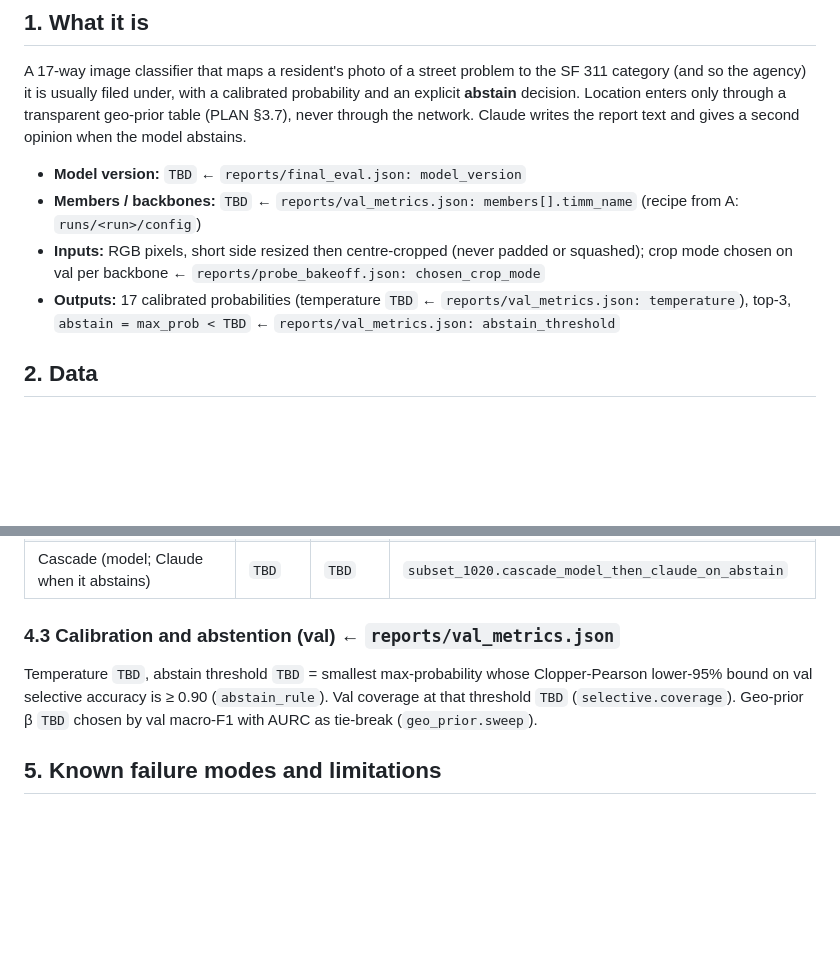
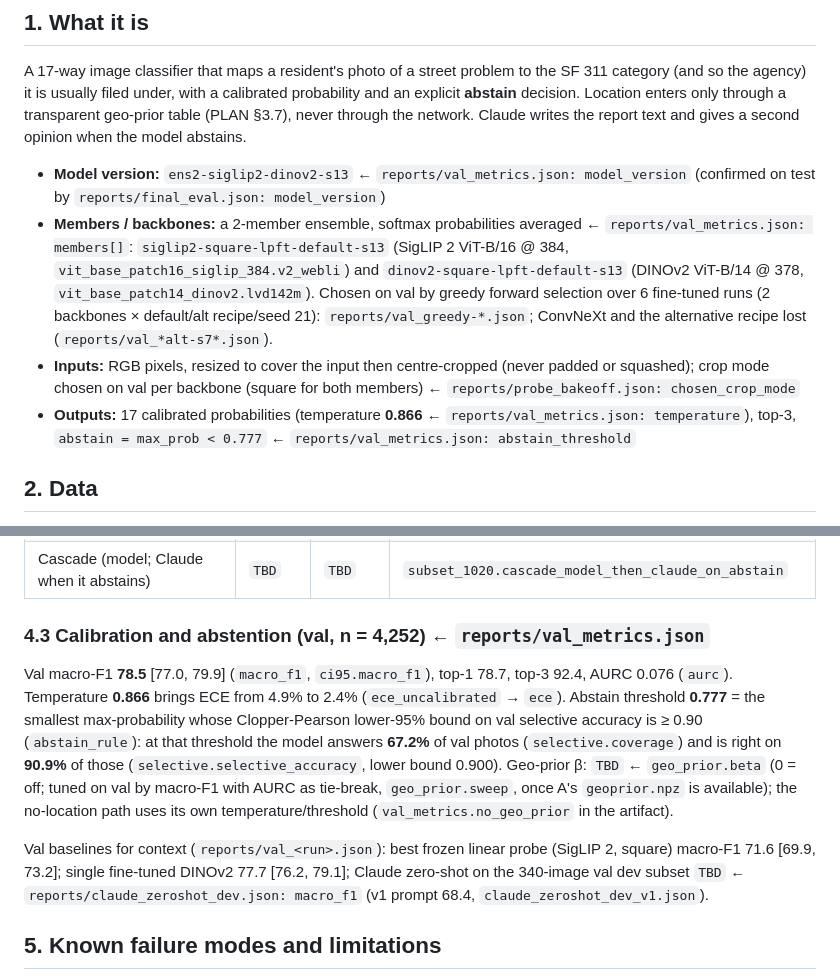
Before and after one commit to dhruvsood12/CalHacks, a Markdown page: reports/MODEL_CARD.md, 2 parts joined by grey strips. Drawn GitHub-style; blank space fills up the shorter version.

Commit message:
b: model card: members, calibration and val numbers from reports/val_metrics.json
Co-Authored-By: Claude Fable 5.1 <noreply@anthropic.com>

```diff
--- a/reports/MODEL_CARD.md
+++ b/reports/MODEL_CARD.md
@@ -5,10 +5,10 @@
 ## 1. What it is
 A 17-way image classifier that maps a resident's photo of a street problem to the SF 311 category (and so the agency) it is usually filed under, with a calibrated probability and an explicit **abstain** decision. Location enters only through a transparent geo-prior table (PLAN §3.7), never through the network. Claude writes the report text and gives a second opinion when the model abstains.
 
-- **Model version:** `TBD` ← `reports/final_eval.json: model_version`
-- **Members / backbones:** `TBD` ← `reports/val_metrics.json: members[].timm_name` (recipe from A: `runs/<run>/config`)
-- **Inputs:** RGB pixels, short side resized then centre-cropped (never padded or squashed); crop mode chosen on val per backbone ← `reports/probe_bakeoff.json: chosen_crop_mode`
-- **Outputs:** 17 calibrated probabilities (temperature `TBD` ← `reports/val_metrics.json: temperature`), top-3, `abstain = max_prob < TBD` ← `reports/val_metrics.json: abstain_threshold`
+- **Model version:** `ens2-siglip2-dinov2-s13` ← `reports/val_metrics.json: model_version` (confirmed on test by `reports/final_eval.json: model_version`)
+- **Members / backbones:** a 2-member ensemble, softmax probabilities averaged ← `reports/val_metrics.json: members[]`: `siglip2-square-lpft-default-s13` (SigLIP 2 ViT-B/16 @ 384, `vit_base_patch16_siglip_384.v2_webli`) and `dinov2-square-lpft-default-s13` (DINOv2 ViT-B/14 @ 378, `vit_base_patch14_dinov2.lvd142m`). Chosen on val by greedy forward selection over 6 fine-tuned runs (2 backbones × default/alt recipe/seed 21): `reports/val_greedy-*.json`; ConvNeXt and the alternative recipe lost (`reports/val_*alt-s7*.json`).
+- **Inputs:** RGB pixels, resized to cover the input then centre-cropped (never padded or squashed); crop mode chosen on val per backbone (square for both members) ← `reports/probe_bakeoff.json: chosen_crop_mode`
+- **Outputs:** 17 calibrated probabilities (temperature **0.866** ← `reports/val_metrics.json: temperature`), top-3, `abstain = max_prob < 0.777` ← `reports/val_metrics.json: abstain_threshold`
 
 ## 2. Data
 - **Source:** DataSF 311 Cases (`vw6y-z8j6`), mobile-app reports with a direct photo, filed 2024-10-01 → 2026-10-01, 17 classes × 1,800 scraped → 29,571 after the leakage purge (`data/SPLIT_MANIFEST.json: input_rows, dropped`).
@@ -47,8 +47,10 @@ Confusion matrix: `reports/confusion_matrix.png`. Most confused pairs: `TBD` ←
 | **Fine-tuned model** | `TBD` | `TBD` | `subset_1020.model` |
 | Cascade (model; Claude when it abstains) | `TBD` | `TBD` | `subset_1020.cascade_model_then_claude_on_abstain` |
 
-### 4.3 Calibration and abstention (val) ← `reports/val_metrics.json`
-Temperature `TBD`, abstain threshold `TBD` = smallest max-probability whose Clopper-Pearson lower-95% bound on val selective accuracy is ≥ 0.90 (`abstain_rule`). Val coverage at that threshold `TBD` (`selective.coverage`). Geo-prior β `TBD` chosen by val macro-F1 with AURC as tie-break (`geo_prior.sweep`).
+### 4.3 Calibration and abstention (val, n = 4,252) ← `reports/val_metrics.json`
+Val macro-F1 **78.5** [77.0, 79.9] (`macro_f1`, `ci95.macro_f1`), top-1 78.7, top-3 92.4, AURC 0.076 (`aurc`). Temperature **0.866** brings ECE from 4.9% to 2.4% (`ece_uncalibrated` → `ece`). Abstain threshold **0.777** = the smallest max-probability whose Clopper-Pearson lower-95% bound on val selective accuracy is ≥ 0.90 (`abstain_rule`): at that threshold the model answers **67.2%** of val photos (`selective.coverage`) and is right on **90.9%** of those (`selective.selective_accuracy`, lower bound 0.900). Geo-prior β: `TBD` ← `geo_prior.beta` (0 = off; tuned on val by macro-F1 with AURC as tie-break, `geo_prior.sweep`, once A's `geoprior.npz` is available); the no-location path uses its own temperature/threshold (`val_metrics.no_geo_prior` in the artifact).
+
+Val baselines for context (`reports/val_<run>.json`): best frozen linear probe (SigLIP 2, square) macro-F1 71.6 [69.9, 73.2]; single fine-tuned DINOv2 77.7 [76.2, 79.1]; Claude zero-shot on the 340-image val dev subset `TBD` ← `reports/claude_zeroshot_dev.json: macro_f1` (v1 prompt 68.4, `claude_zeroshot_dev_v1.json`).
 
 ## 5. Known failure modes and limitations
 - `TBD` from the val error analysis (`reports/val_<final>.json: top_confusions`), typically: sidewalk vs curb-ramp vs pavement damage; garbage next to a trash can vs the can itself; posters vs graffiti; the three car categories when the camera angle hides the driveway or curb.
```
